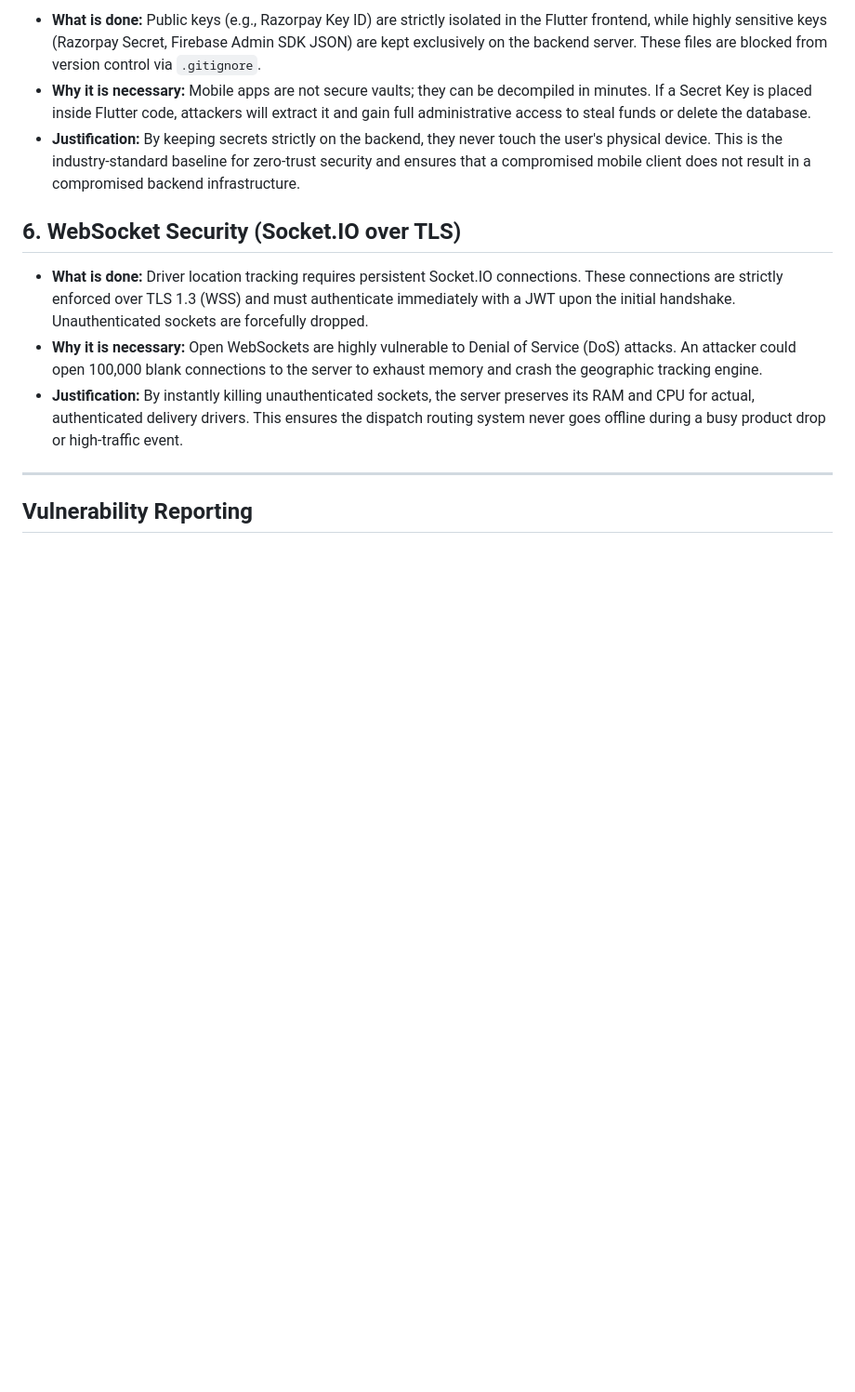
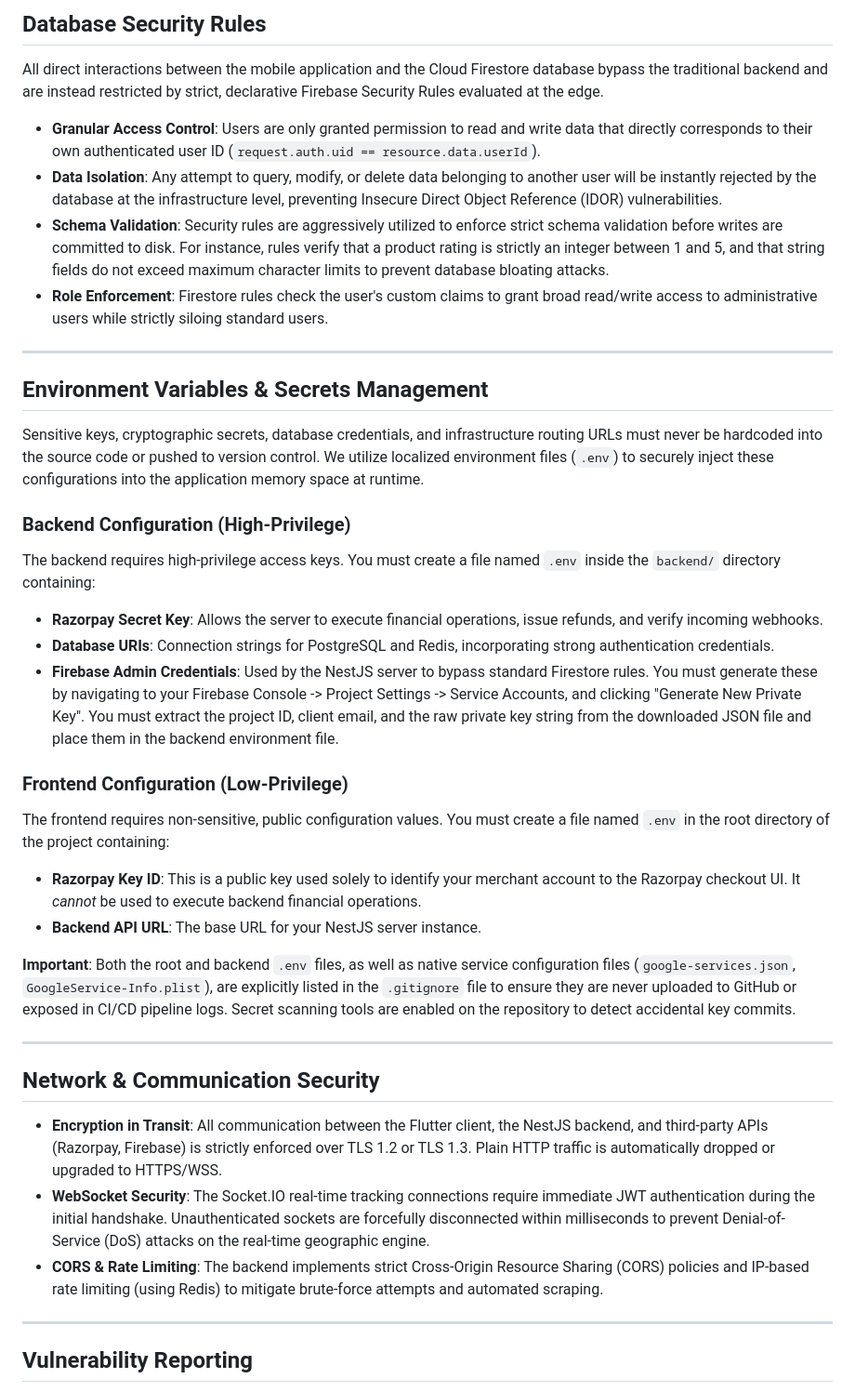
Before and after one commit to TirrthM/beinn, a Markdown page: SECURITY.md, the part around one of its changes. Shown at 93% size. GitHub-like rendering; blank space fills up the shorter version.

```diff
--- a/SECURITY.md
+++ b/SECURITY.md
@@ -48,13 +47,39 @@ Below is a detailed breakdown of **what** security implementations exist, **why*
 
-*   **What is done:** Public keys (e.g., Razorpay Key ID) are strictly isolated in the Flutter frontend, while highly sensitive keys (Razorpay Secret, Firebase Admin SDK JSON) are kept exclusively on the backend server. These files are blocked from version control via `.gitignore`.
-*   **Why it is necessary:** Mobile apps are not secure vaults; they can be decompiled in minutes. If a Secret Key is placed inside Flutter code, attackers will extract it and gain full administrative access to steal funds or delete the database.
-*   **Justification:** By keeping secrets strictly on the backend, they never touch the user's physical device. This is the industry-standard baseline for zero-trust security and ensures that a compromised mobile client does not result in a compromised backend infrastructure.
+## Database Security Rules
 
-## 6. WebSocket Security (Socket.IO over TLS)
+All direct interactions between the mobile application and the Cloud Firestore database bypass the traditional backend and are instead restricted by strict, declarative Firebase Security Rules evaluated at the edge.
 
-*   **What is done:** Driver location tracking requires persistent Socket.IO connections. These connections are strictly enforced over TLS 1.3 (WSS) and must authenticate immediately with a JWT upon the initial handshake. Unauthenticated sockets are forcefully dropped.
-*   **Why it is necessary:** Open WebSockets are highly vulnerable to Denial of Service (DoS) attacks. An attacker could open 100,000 blank connections to the server to exhaust memory and crash the geographic tracking engine.
-*   **Justification:** By instantly killing unauthenticated sockets, the server preserves its RAM and CPU for actual, authenticated delivery drivers. This ensures the dispatch routing system never goes offline during a busy product drop or high-traffic event.
+- **Granular Access Control**: Users are only granted permission to read and write data that directly corresponds to their own authenticated user ID (`request.auth.uid == resource.data.userId`).
+- **Data Isolation**: Any attempt to query, modify, or delete data belonging to another user will be instantly rejected by the database at the infrastructure level, preventing Insecure Direct Object Reference (IDOR) vulnerabilities.
+- **Schema Validation**: Security rules are aggressively utilized to enforce strict schema validation before writes are committed to disk. For instance, rules verify that a product rating is strictly an integer between 1 and 5, and that string fields do not exceed maximum character limits to prevent database bloating attacks.
+- **Role Enforcement**: Firestore rules check the user's custom claims to grant broad read/write access to administrative users while strictly siloing standard users.
+
+---
+
+## Environment Variables & Secrets Management
+
+Sensitive keys, cryptographic secrets, database credentials, and infrastructure routing URLs must never be hardcoded into the source code or pushed to version control. We utilize localized environment files (`.env`) to securely inject these configurations into the application memory space at runtime.
+
+### Backend Configuration (High-Privilege)
+The backend requires high-privilege access keys. You must create a file named `.env` inside the `backend/` directory containing:
+- **Razorpay Secret Key**: Allows the server to execute financial operations, issue refunds, and verify incoming webhooks.
+- **Database URIs**: Connection strings for PostgreSQL and Redis, incorporating strong authentication credentials.
+- **Firebase Admin Credentials**: Used by the NestJS server to bypass standard Firestore rules. You must generate these by navigating to your Firebase Console -> Project Settings -> Service Accounts, and clicking "Generate New Private Key". You must extract the project ID, client email, and the raw private key string from the downloaded JSON file and place them in the backend environment file.
+
+### Frontend Configuration (Low-Privilege)
+The frontend requires non-sensitive, public configuration values. You must create a file named `.env` in the root directory of the project containing:
+- **Razorpay Key ID**: This is a public key used solely to identify your merchant account to the Razorpay checkout UI. It *cannot* be used to execute backend financial operations.
+- **Backend API URL**: The base URL for your NestJS server instance.
+
+**Important**: Both the root and backend `.env` files, as well as native service configuration files (`google-services.json`, `GoogleService-Info.plist`), are explicitly listed in the `.gitignore` file to ensure they are never uploaded to GitHub or exposed in CI/CD pipeline logs. Secret scanning tools are enabled on the repository to detect accidental key commits.
+
+---
+
+## Network & Communication Security
+
+- **Encryption in Transit**: All communication between the Flutter client, the NestJS backend, and third-party APIs (Razorpay, Firebase) is strictly enforced over TLS 1.2 or TLS 1.3. Plain HTTP traffic is automatically dropped or upgraded to HTTPS/WSS.
+- **WebSocket Security**: The Socket.IO real-time tracking connections require immediate JWT authentication during the initial handshake. Unauthenticated sockets are forcefully disconnected within milliseconds to prevent Denial-of-Service (DoS) attacks on the real-time geographic engine.
+- **CORS & Rate Limiting**: The backend implements strict Cross-Origin Resource Sharing (CORS) policies and IP-based rate limiting (using Redis) to mitigate brute-force attempts and automated scraping.
 
 ---
 
```
Also changed, not shown: other parts of SECURITY.md (+25 -26 lines).
